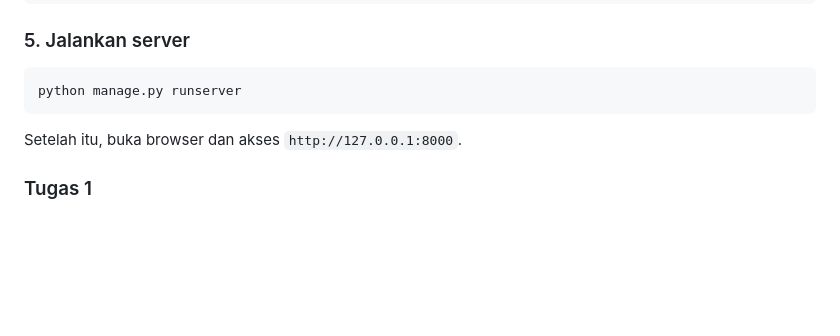
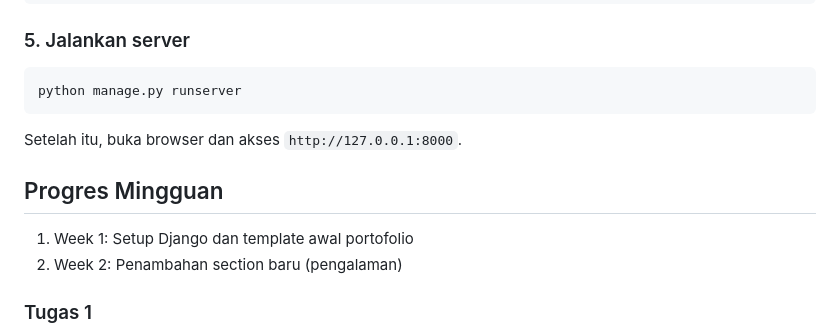
Before and after one commit to DioDateUs/myportofolio, a Markdown page: README.md, the part around the change. Rendered like a GitHub page; blank space fills up the shorter version.

Commit message:
chore: penambahan progres mingguan

```diff
--- a/README.md
+++ b/README.md
@@ -49,6 +49,11 @@ python manage.py runserver
 
 Setelah itu, buka browser dan akses `http://127.0.0.1:8000`.
 
+## Progres Mingguan
+
+1. Week 1: Setup Django dan template awal portofolio
+2. Week 2: Penambahan section baru (pengalaman)
+
 ### Tugas 1
 
 1. Ya, karena daripada menggunakan elemen &lt;div> di semua tempat, elemen semantik bisa memisahkan fungsi blok kode nya seperti &lt;section id="pengalaman"> yang langsung menjelaskan bahwa itu adalah untuk section pengalaman sehingga dapat lebih mudah di akses jika ada yang ingin diubah di bagian pengalaman
```
